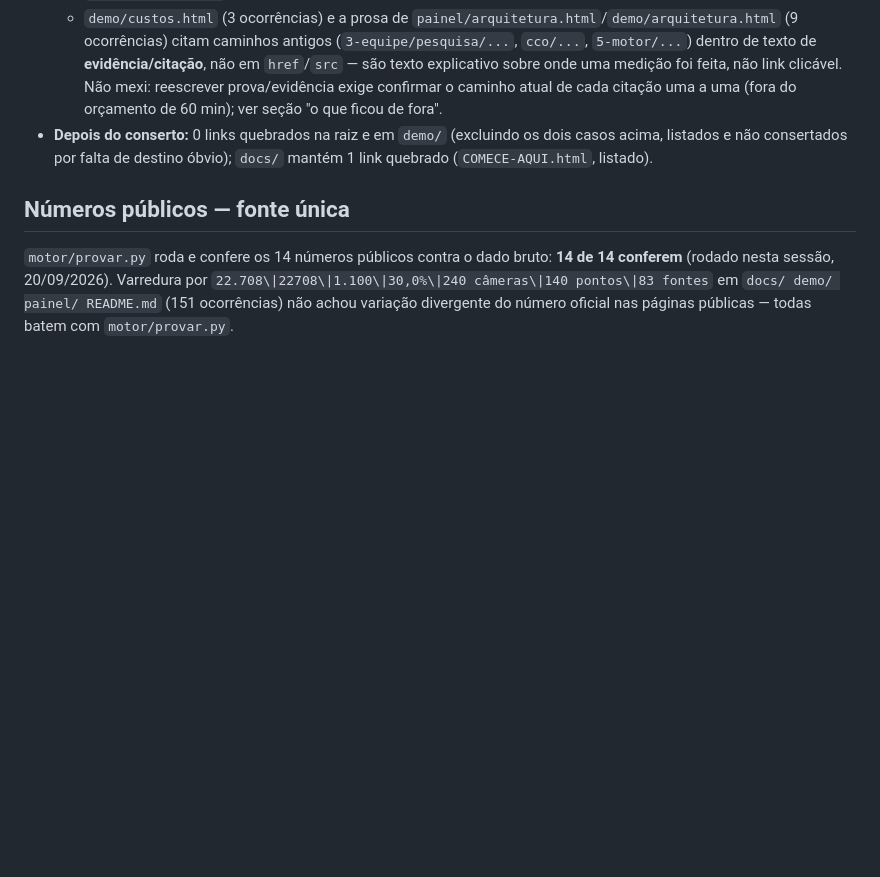
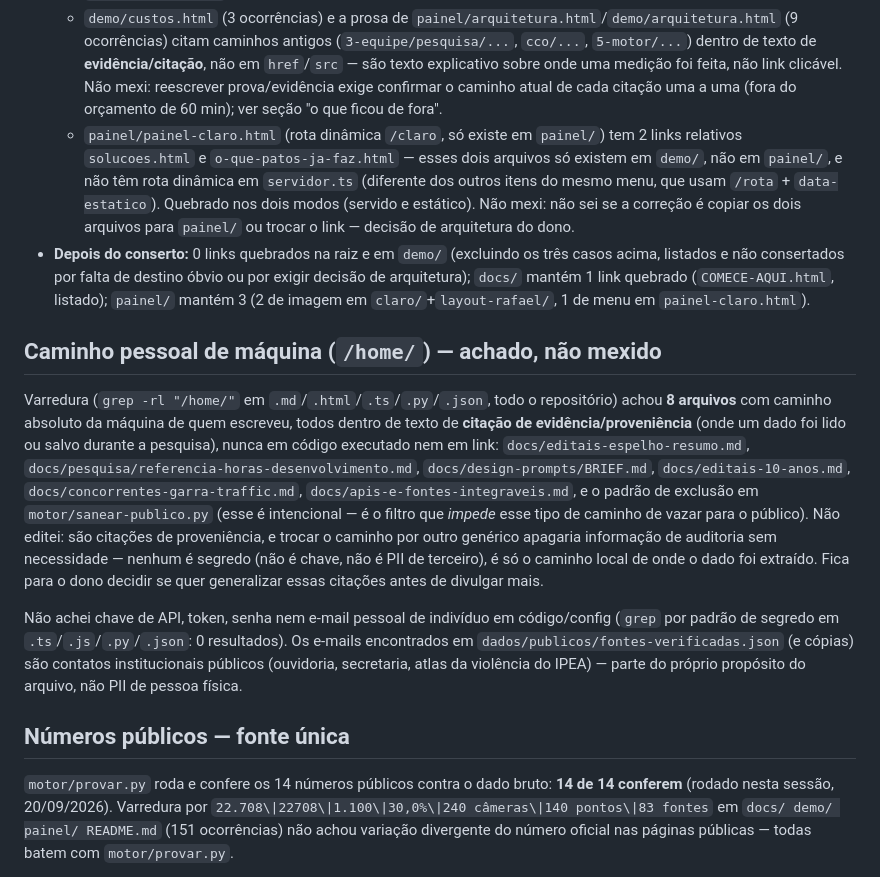
Before and after one commit to enioxt/hackathon, a Markdown page: docs/MAPA-DO-REPOSITORIO.md, the part around the change. Rendered like a GitHub page; blank space fills up the shorter version.

Commit message:
docs: mapa — mais 2 links quebrados achados (painel-claro.html), caminhos pessoais e checagem de segredo/PII registrados

```diff
--- a/docs/MAPA-DO-REPOSITORIO.md
+++ b/docs/MAPA-DO-REPOSITORIO.md
@@ -69,7 +69,14 @@ Achados **57 grupos** de arquivos idênticos (comando: `find . -path ./.git -pru
   - `ABRA-ESTE.html` e `README.md` linkam `docs/COMECE-AQUI.html` — arquivo existiu e foi **apagado no commit `5383787`** (verificado com `git log --diff-filter=D`); não há substituto óbvio no repositório atual. Decisão de recriar ou remover o link fica para o dono.
   - `painel/claro/index.html` e `painel/layout-rafael/index.html` referenciam `assets/patos-logo.png` e `assets/camera-fallback.jpg` — pasta `assets/` nunca existiu no repositório (provavelmente ficou de fora quando o zip do Rafael foi extraído). `painel/claro/index.html` não é servido por `servidor.ts` (que serve `painel-claro.html`, arquivo separado) — impacto real hoje: baixo, mas listado.
   - `demo/custos.html` (3 ocorrências) e a prosa de `painel/arquitetura.html`/`demo/arquitetura.html` (9 ocorrências) citam caminhos antigos (`3-equipe/pesquisa/...`, `cco/...`, `5-motor/...`) dentro de texto de **evidência/citação**, não em `href`/`src` — são texto explicativo sobre onde uma medição foi feita, não link clicável. Não mexi: reescrever prova/evidência exige confirmar o caminho atual de cada citação uma a uma (fora do orçamento de 60 min); ver seção "o que ficou de fora".
-- **Depois do conserto:** 0 links quebrados na raiz e em `demo/` (excluindo os dois casos acima, listados e não consertados por falta de destino óbvio); `docs/` mantém 1 link quebrado (`COMECE-AQUI.html`, listado).
+  - `painel/painel-claro.html` (rota dinâmica `/claro`, só existe em `painel/`) tem 2 links relativos `solucoes.html` e `o-que-patos-ja-faz.html` — esses dois arquivos só existem em `demo/`, não em `painel/`, e não têm rota dinâmica em `servidor.ts` (diferente dos outros itens do mesmo menu, que usam `/rota` + `data-estatico`). Quebrado nos dois modos (servido e estático). Não mexi: não sei se a correção é copiar os dois arquivos para `painel/` ou trocar o link — decisão de arquitetura do dono.
+- **Depois do conserto:** 0 links quebrados na raiz e em `demo/` (excluindo os três casos acima, listados e não consertados por falta de destino óbvio ou por exigir decisão de arquitetura); `docs/` mantém 1 link quebrado (`COMECE-AQUI.html`, listado); `painel/` mantém 3 (2 de imagem em `claro/`+`layout-rafael/`, 1 de menu em `painel-claro.html`).
+
+## Caminho pessoal de máquina (`/home/`) — achado, não mexido
+
+Varredura (`grep -rl "/home/"` em `.md`/`.html`/`.ts`/`.py`/`.json`, todo o repositório) achou **8 arquivos** com caminho absoluto da máquina de quem escreveu, todos dentro de texto de **citação de evidência/proveniência** (onde um dado foi lido ou salvo durante a pesquisa), nunca em código executado nem em link: `docs/editais-espelho-resumo.md`, `docs/pesquisa/referencia-horas-desenvolvimento.md`, `docs/design-prompts/BRIEF.md`, `docs/editais-10-anos.md`, `docs/concorrentes-garra-traffic.md`, `docs/apis-e-fontes-integraveis.md`, e o padrão de exclusão em `motor/sanear-publico.py` (esse é intencional — é o filtro que *impede* esse tipo de caminho de vazar para o público). Não editei: são citações de proveniência, e trocar o caminho por outro genérico apagaria informação de auditoria sem necessidade — nenhum é segredo (não é chave, não é PII de terceiro), é só o caminho local de onde o dado foi extraído. Fica para o dono decidir se quer generalizar essas citações antes de divulgar mais.
+
+Não achei chave de API, token, senha nem e-mail pessoal de indivíduo em código/config (`grep` por padrão de segredo em `.ts`/`.js`/`.py`/`.json`: 0 resultados). Os e-mails encontrados em `dados/publicos/fontes-verificadas.json` (e cópias) são contatos institucionais públicos (ouvidoria, secretaria, atlas da violência do IPEA) — parte do próprio propósito do arquivo, não PII de pessoa física.
 
 ## Números públicos — fonte única
 
```
